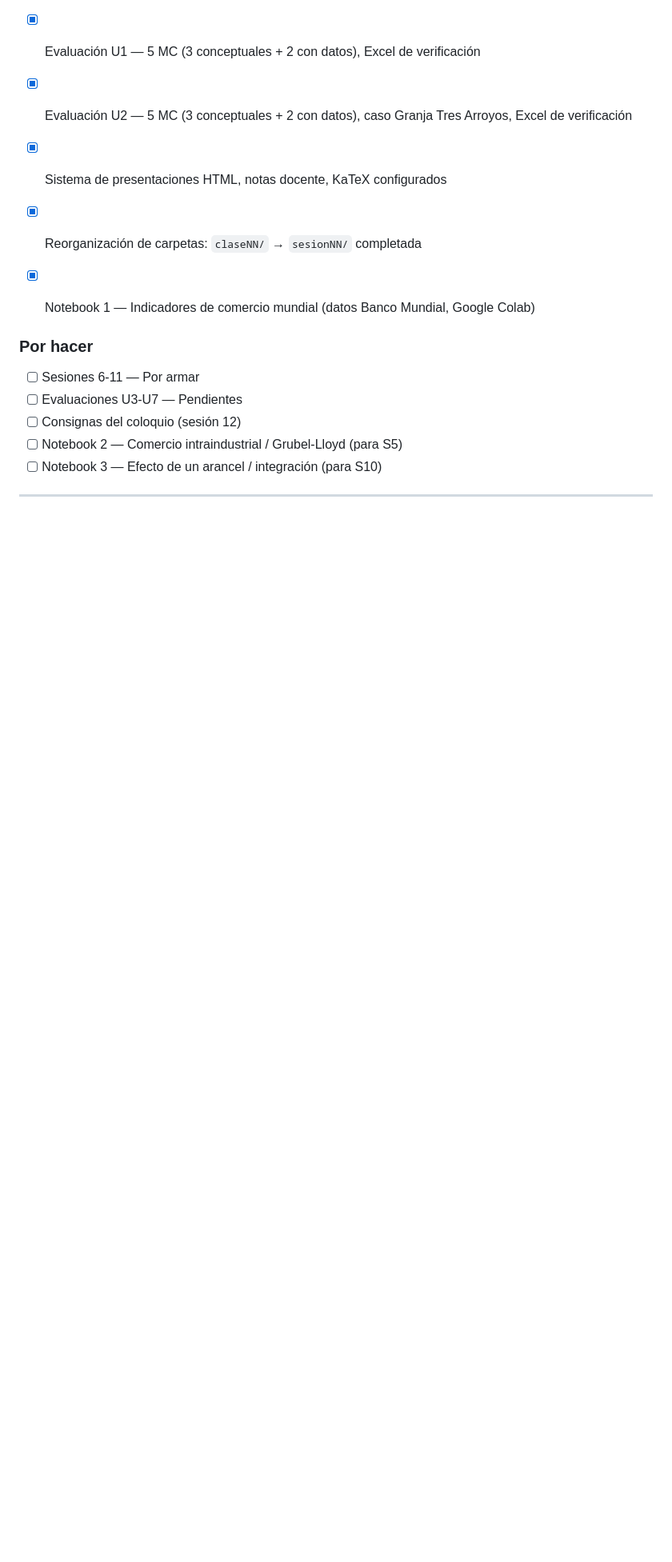
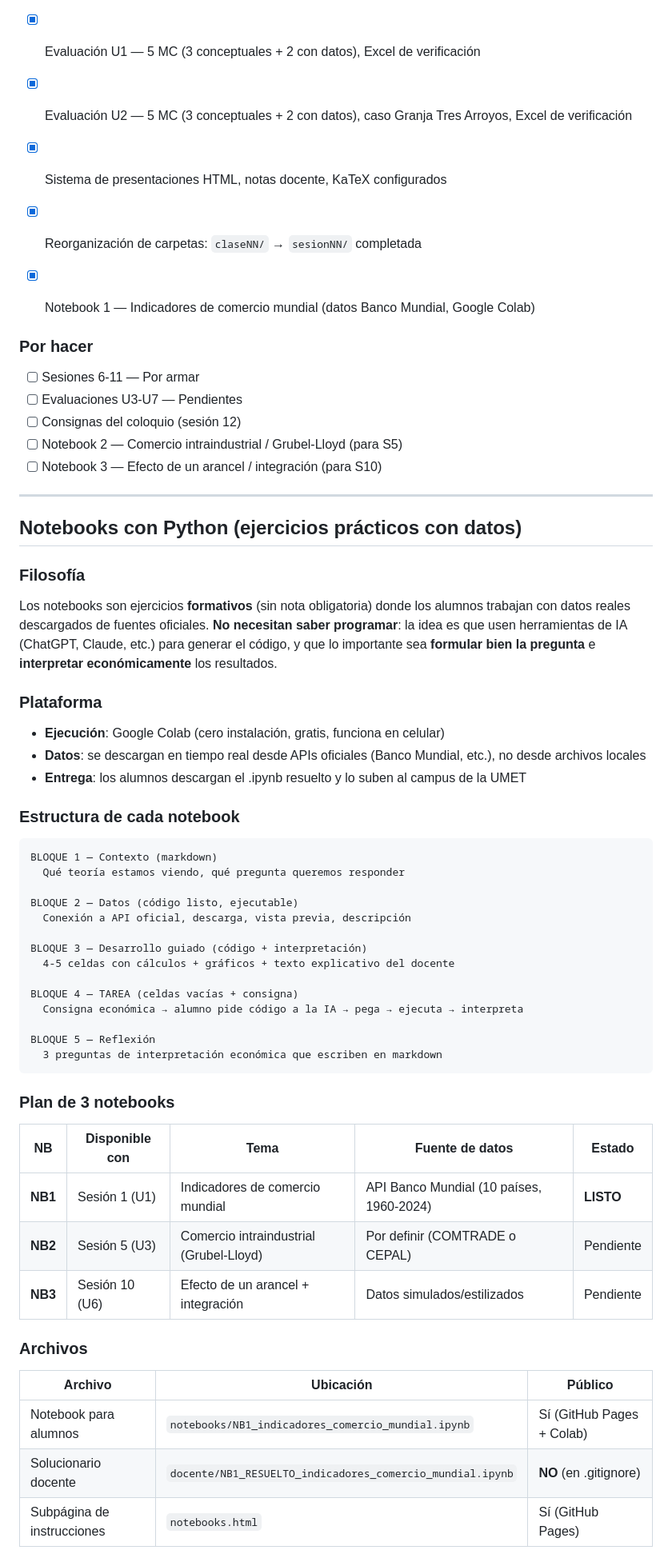
Before and after one commit to gbreard/economia-internacional, a Markdown page: CLAUDE.md, the part around one of its changes. Shown at 80% size. Rendered like a GitHub page; blank space fills up the shorter version.

````diff
--- a/CLAUDE.md
+++ b/CLAUDE.md
@@ -249,3 +258,53 @@ Al iniciar una clase nueva, **SIEMPRE leer el README.md de la unidad correspondi
 - [ ] Consignas del coloquio (sesión 12)
 - [ ] Notebook 2 — Comercio intraindustrial / Grubel-Lloyd (para S5)
 - [ ] Notebook 3 — Efecto de un arancel / integración (para S10)
+
+---
+
+## Notebooks con Python (ejercicios prácticos con datos)
+
+### Filosofía
+
+Los notebooks son ejercicios **formativos** (sin nota obligatoria) donde los alumnos trabajan con datos reales descargados de fuentes oficiales. **No necesitan saber programar**: la idea es que usen herramientas de IA (ChatGPT, Claude, etc.) para generar el código, y que lo importante sea **formular bien la pregunta** e **interpretar económicamente** los resultados.
+
+### Plataforma
+
+- **Ejecución**: Google Colab (cero instalación, gratis, funciona en celular)
+- **Datos**: se descargan en tiempo real desde APIs oficiales (Banco Mundial, etc.), no desde archivos locales
+- **Entrega**: los alumnos descargan el .ipynb resuelto y lo suben al campus de la UMET
+
+### Estructura de cada notebook
+
+```
+BLOQUE 1 — Contexto (markdown)
+  Qué teoría estamos viendo, qué pregunta queremos responder
+
+BLOQUE 2 — Datos (código listo, ejecutable)
+  Conexión a API oficial, descarga, vista previa, descripción
+
+BLOQUE 3 — Desarrollo guiado (código + interpretación)
+  4-5 celdas con cálculos + gráficos + texto explicativo del docente
+
+BLOQUE 4 — TAREA (celdas vacías + consigna)
+  Consigna económica → alumno pide código a la IA → pega → ejecuta → interpreta
+
+BLOQUE 5 — Reflexión
+  3 preguntas de interpretación económica que escriben en markdown
+```
+
+### Plan de 3 notebooks
+
+| NB | Disponible con | Tema | Fuente de datos | Estado |
+|----|---------------|------|-----------------|--------|
+| **NB1** | Sesión 1 (U1) | Indicadores de comercio mundial | API Banco Mundial (10 países, 1960-2024) | **LISTO** |
+| **NB2** | Sesión 5 (U3) | Comercio intraindustrial (Grubel-Lloyd) | Por definir (COMTRADE o CEPAL) | Pendiente |
+| **NB3** | Sesión 10 (U6) | Efecto de un arancel + integración | Datos simulados/estilizados | Pendiente |
+
+### Archivos
+
+| Archivo | Ubicación | Público |
+|---------|-----------|---------|
+| Notebook para alumnos | `notebooks/NB1_indicadores_comercio_mundial.ipynb` | Sí (GitHub Pages + Colab) |
+| Solucionario docente | `docente/NB1_RESUELTO_indicadores_comercio_mundial.ipynb` | **NO** (en .gitignore) |
+| Subpágina de instrucciones | `notebooks.html` | Sí (GitHub Pages) |
+
````
Also changed, not shown: other parts of CLAUDE.md (+33 -7 lines).
